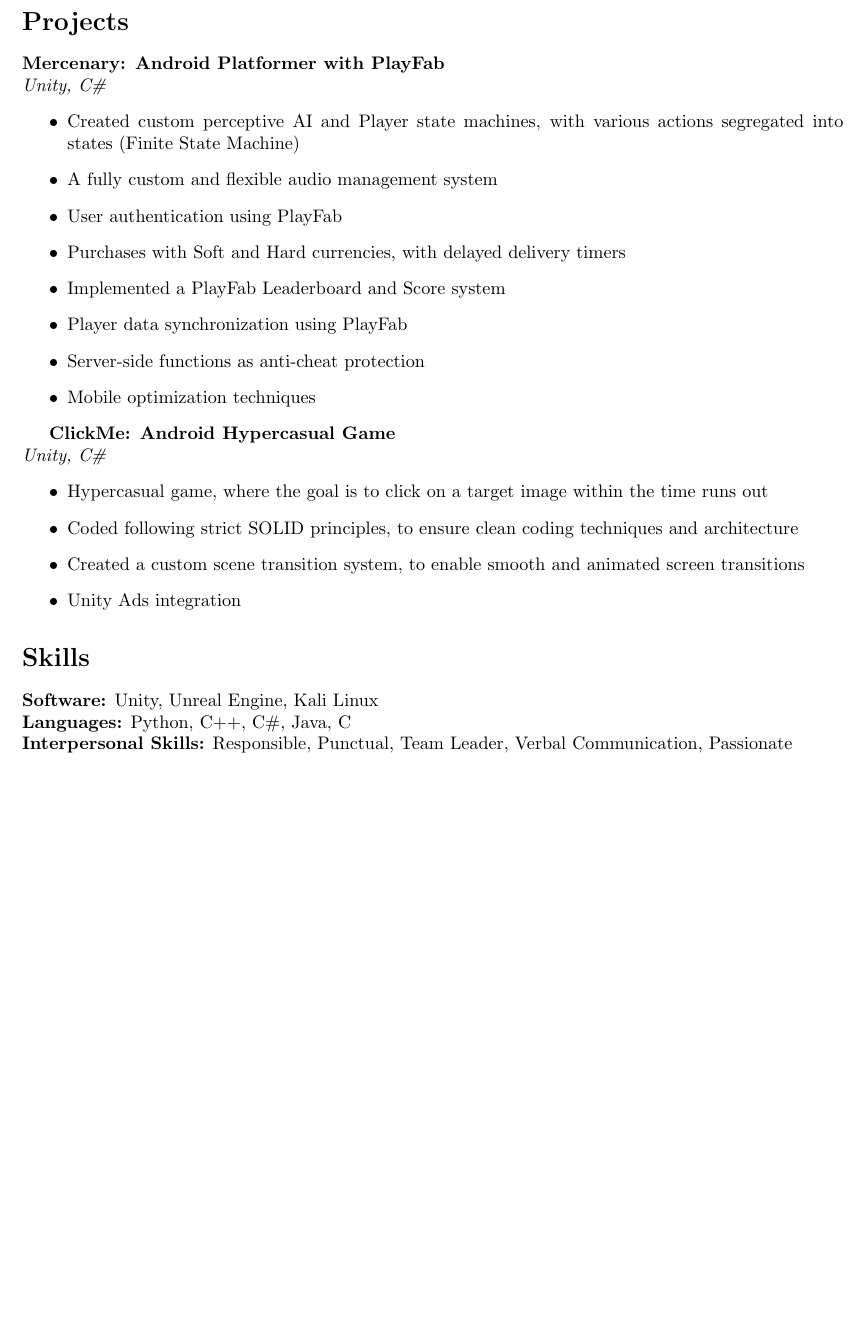
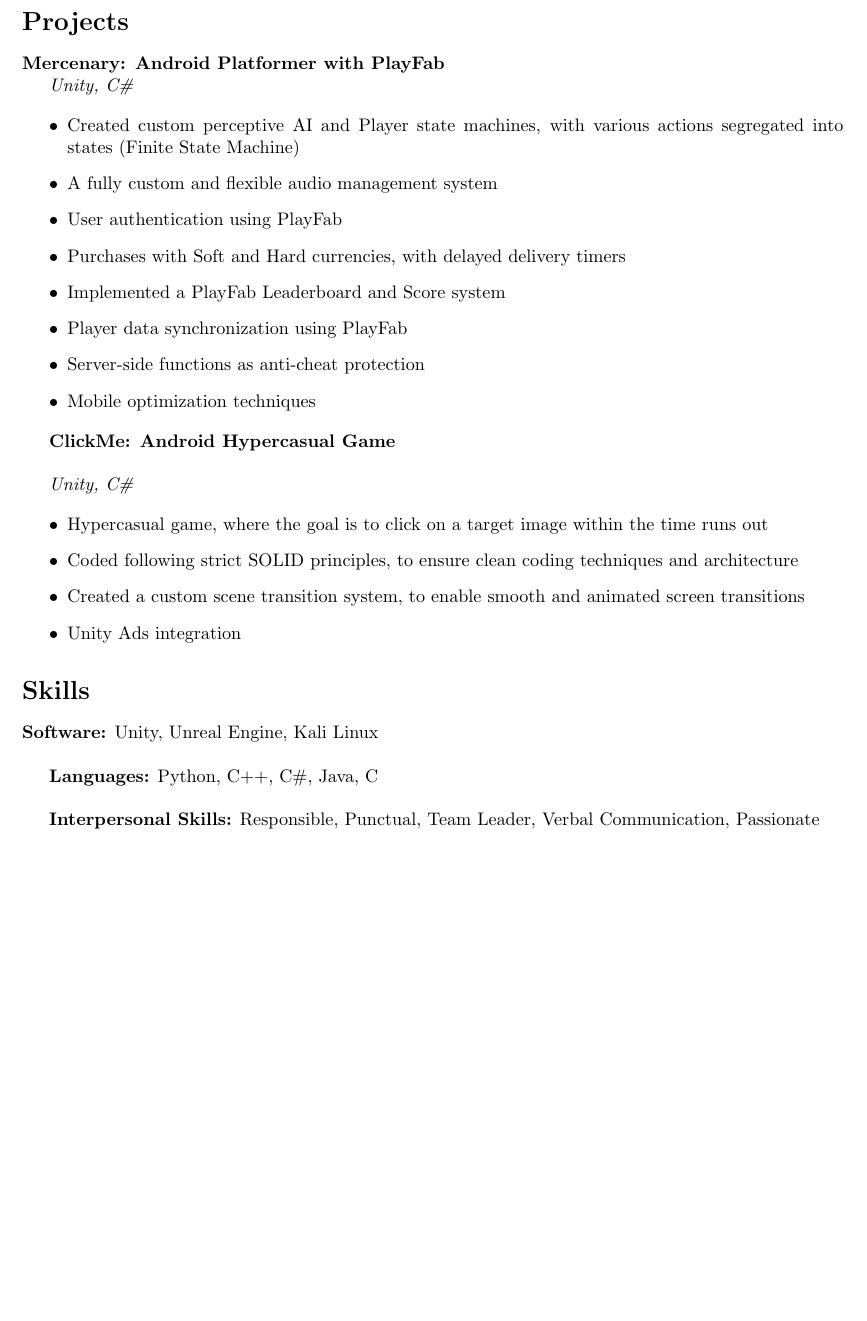
Before and after one commit to Pravardh/pravardh.github.io, a LaTeX document (main.tex): part of page 2 of 2, cut so that both start at the same text. Compiled offline with pdfLaTeX.

Commit message:
Update main.tex

```diff
--- a/main.tex
+++ b/main.tex
@@ -23,71 +29,108 @@
 
 \textbf{Key Achievements:}
 \begin{itemize}
+
     \item UAE Hackathon 2.0: Featured in the newspaper and won a cash prize of AED 5,000
     \item Murdoch University Hackathon: Second place winner for a 3D e-learning platform.
+
     \item National Cyber Olympiad: Ranked 1 at the school level, and 16 at the district level.
     \item Course on Unreal Engine: Released a course on FreeCodeCamp with over 110k+ views
+
 \end{itemize}
 
 \section*{Certifications}
+
 \begin{itemize}
+
     \item CompTIA Security+ (Aug 2022)
     \item Google IT Fundamentals (Sep 2021)
     \item Microsoft Azure AI Fundamentals (Oct 2021)
     \item ZTM Ethical Hacking Bootcamp (Aug 2021)
+
 \end{itemize}
 
 \section*{Work Experience}
+
 \textbf{Freelance Game Developer}, Fiverr.com, Remote \\
+
 \textit{Dec 2021 - Present}
+
 \begin{itemize}
+
     \item Garnered over 80+ five-star reviews for game development and tutoring services
     \item Provided valuable education to clients on Unity C\# and Unreal Engine
     \item Assisted in identifying and resolving various common bugs encountered in video games
+
 \end{itemize}
 
 \textbf{Part-Time Unity Developer}, HeadGames.io, Remote \\
 \textit{Aug 2022 - July 2023}
+
 \begin{itemize}
+
     \item Successfully helped develop 2 mobile games, namely Head Football and Head Fighter
     \item Programmed the multiplayer interface using Photon and C\#
     \item Upgraded the UI by implementing contemporary GUI elements
+
 \end{itemize}
 
 \textbf{Contractual Unity Developer}, OneEightyOne, Dubai \\
+
 \textit{Jan 2022 - Jun 2022}
+
 \begin{itemize}
+
     \item Interpreted light fixture data through code \& relayed it to the 3D engine to simulate lighting
     \item Programmed in Unity to create and save new fixtures
+
     \item Utilized real-time lighting such as Global Illumination on Unity
+
 \end{itemize}
 
 \section*{Projects}
-\textbf{Mercenary: Android Platformer with PlayFab} \\
+\textbf{Mercenary: Android Platformer with PlayFab}
+
 \textit{Unity, C\#}
+
 \begin{itemize}
+
     \item Created custom perceptive AI and Player state machines, with various actions segregated into states (Finite State Machine)
+
     \item A fully custom and flexible audio management system
+
     \item User authentication using PlayFab
+
     \item Purchases with Soft and Hard currencies, with delayed delivery timers
     \item Implemented a PlayFab Leaderboard and Score system
+
     \item Player data synchronization using PlayFab
     \item Server-side functions as anti-cheat protection
     \item Mobile optimization techniques
+
 \end{itemize}
 
 \textbf{ClickMe: Android Hypercasual Game} \\
+
 \textit{Unity, C\#}
+
 \begin{itemize}
+
     \item Hypercasual game, where the goal is to click on a target image within the time runs out
+
     \item Coded following strict SOLID principles, to ensure clean coding techniques and architecture
+
     \item Created a custom scene transition system, to enable smooth and animated screen transitions
+
     \item Unity Ads integration
+
 \end{itemize}
 
 \section*{Skills}
+
 \textbf{Software:} Unity, Unreal Engine, Kali Linux \\
+
 \textbf{Languages:} Python, C++, C\#, Java, C \\
+
 \textbf{Interpersonal Skills:} Responsible, Punctual, Team Leader, Verbal Communication, Passionate \\
 
 \end{document}
```
Also changed, not shown: main.tex (6 more changed lines).
